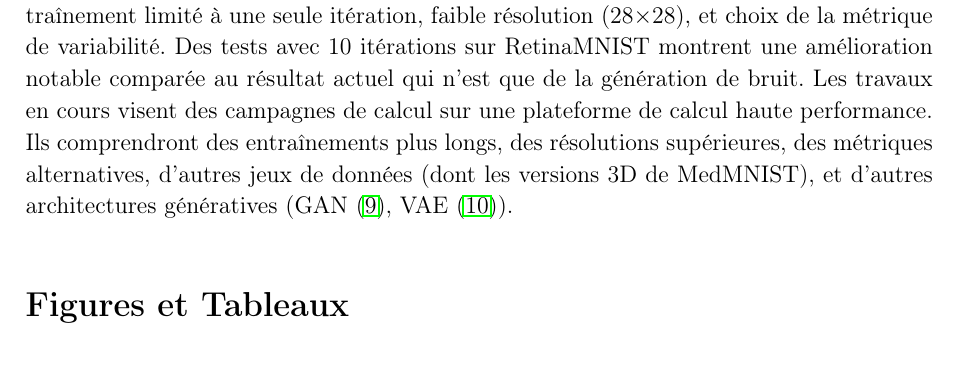
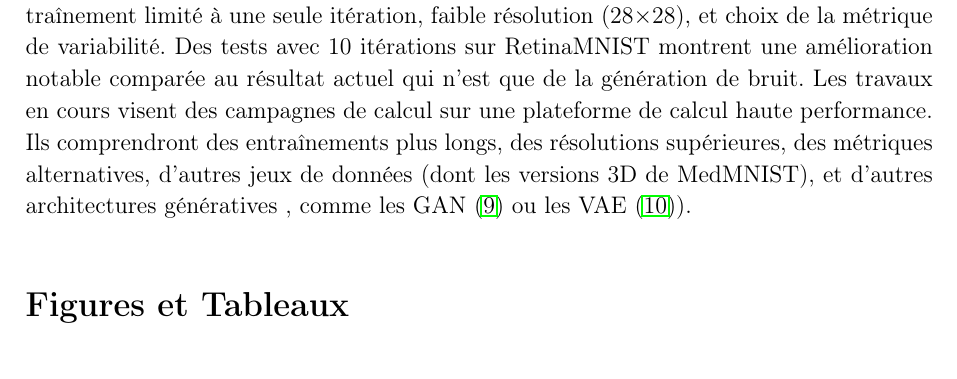
Before and after one commit to tomboulier/IABM2026, a LaTeX document (abstract/abstract.tex): part of page 2 of 4, cut so that both start at the same text. Compiled offline with pdfLaTeX.

Commit message:
feat: clarify mention of generative architectures in abstract for improved readability

```diff
--- a/abstract/abstract.tex
+++ b/abstract/abstract.tex
@@ -71,7 +71,7 @@ n'est que de la génération de bruit. Les travaux en cours visent des
 campagnes de calcul sur une plateforme de calcul haute performance. Ils
 comprendront des entraînements plus longs, des résolutions supérieures, des
 métriques alternatives, d'autres jeux de données (dont les versions 3D de MedMNIST),
-et d'autres architectures génératives (GAN \cite{gan}, VAE \cite{vae}).
+et d'autres architectures génératives , comme les GAN \cite{gan} ou les  VAE \cite{vae}).
 
 \section*{Figures et Tableaux}
 
```
